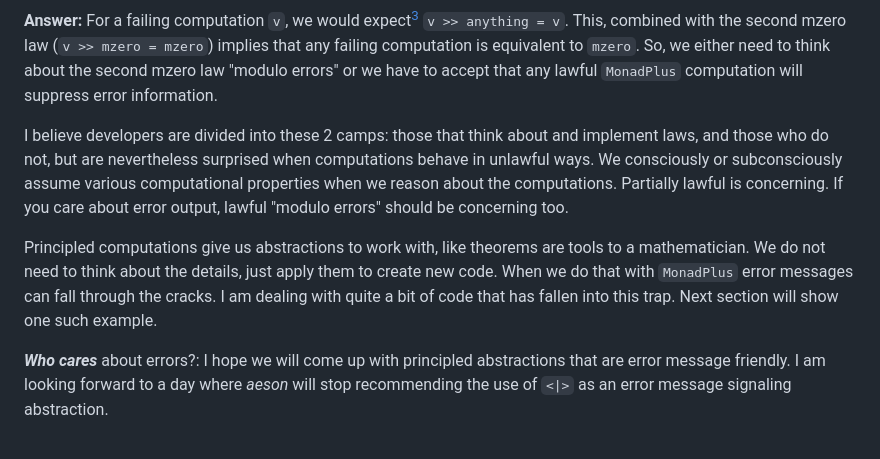
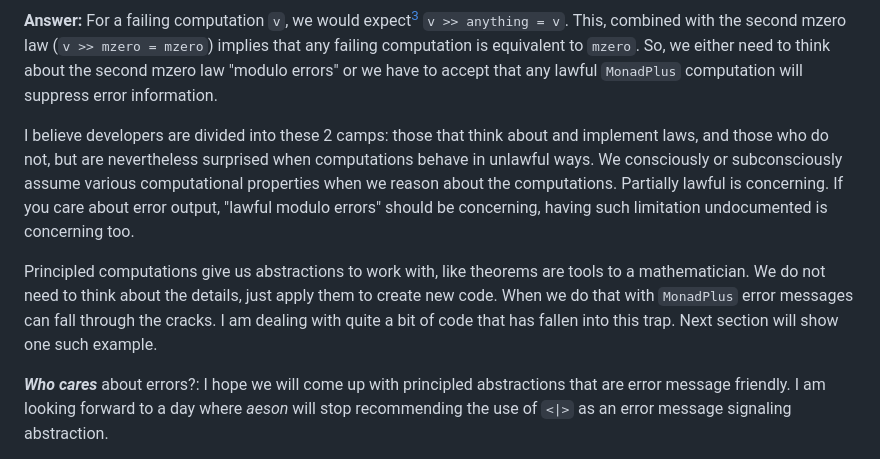
Before and after one commit to rpeszek/my-blogs, a Markdown page: posts/2023-05-15-FP-refactor-errors-p0.md, the part around the change. Rendered like a GitHub page.

Commit message:
refactoring published

```diff
--- a/posts/2023-05-15-FP-refactor-errors-p0.md
+++ b/posts/2023-05-15-FP-refactor-errors-p0.md
@@ -171,11 +171,9 @@ any lawful `MonadPlus` computation will suppress error information.
 [^faillaw]: e.g. [_add_blank_target Monad Fail Law](https://wiki.haskell.org/Typeclassopedia#MonadFail)
 
 
-I believe developers are divided into these 2 camps:  those that think about and implement laws, and those who do not, but are nevertheless surprised when computations behave in unlawful ways.  We consciously or subconsciously assume various computational properties when we reason about the computations. Partially lawful is concerning. If you care about error output, lawful
-"modulo errors" should be concerning too.
+I believe developers are divided into these 2 camps:  those that think about and implement laws, and those who do not, but are nevertheless surprised when computations behave in unlawful ways.  We consciously or subconsciously assume various computational properties when we reason about the computations. Partially lawful is concerning. If you care about error output, "lawful modulo errors" should be concerning, having such limitation undocumented is concerning too.
 
-Principled computations give us abstractions to work with, like theorems are tools to a mathematician.  We do not need to think
-about the details, just apply them to create new code.  When we do that with `MonadPlus` error messages can fall through the cracks.  I am dealing with quite a bit of code that has fallen into this trap.  Next section will show one such example.
+Principled computations give us abstractions to work with, like theorems are tools to a mathematician.  We do not need to think about the details, just apply them to create new code.  When we do that with `MonadPlus` error messages can fall through the cracks.  I am dealing with quite a bit of code that has fallen into this trap.  Next section will show one such example.
 
 **_Who cares_** about errors?:  I hope we will come up with principled abstractions that are error message friendly.
 I am looking forward to a day where _aeson_ will stop recommending the use of `<|>` as an error message signaling abstraction.
```
